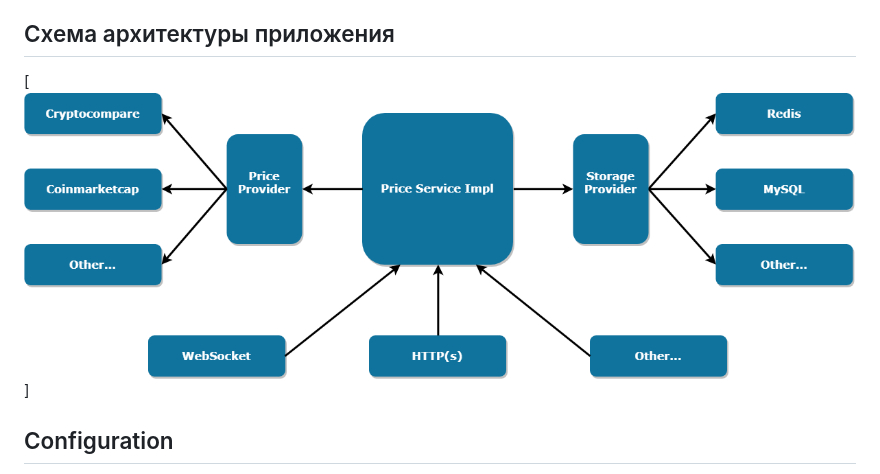
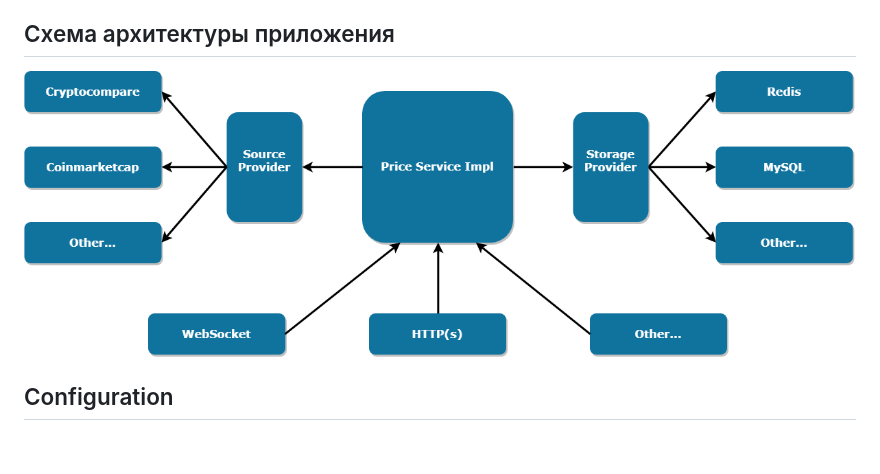
Before and after one commit to zxtrader/pricing, a Markdown page: README_RU.md, the part around the change. GitHub-like rendering; pictures changed too: docs/price-service-diagram.png; blank space fills up the shorter version.

```diff
--- a/README_RU.md
+++ b/README_RU.md
@@ -3,7 +3,7 @@
 ZXTrader's Price Service - сервис исторических цен. Сервис является кеширующим агрегатором цен из внешних источников. Позволяет работать в режиме Demand(кеширование только запрашиваемых данных) и Sync(полное кеширование)
 
 ## Cхема архитектуры приложения
-[![Application schema](docs/price-service-diagram.png)]
+![Application schema](docs/price-service-diagram.png)
 
 ## Configuration
 Сервис ориентирован на запуск в Docker контейнере и большая часть параметров устанваливается через переменные окружения. Специфические настройки вынесены в конфигурационный INI файл
```
Also changed, not shown: 7 other files.
